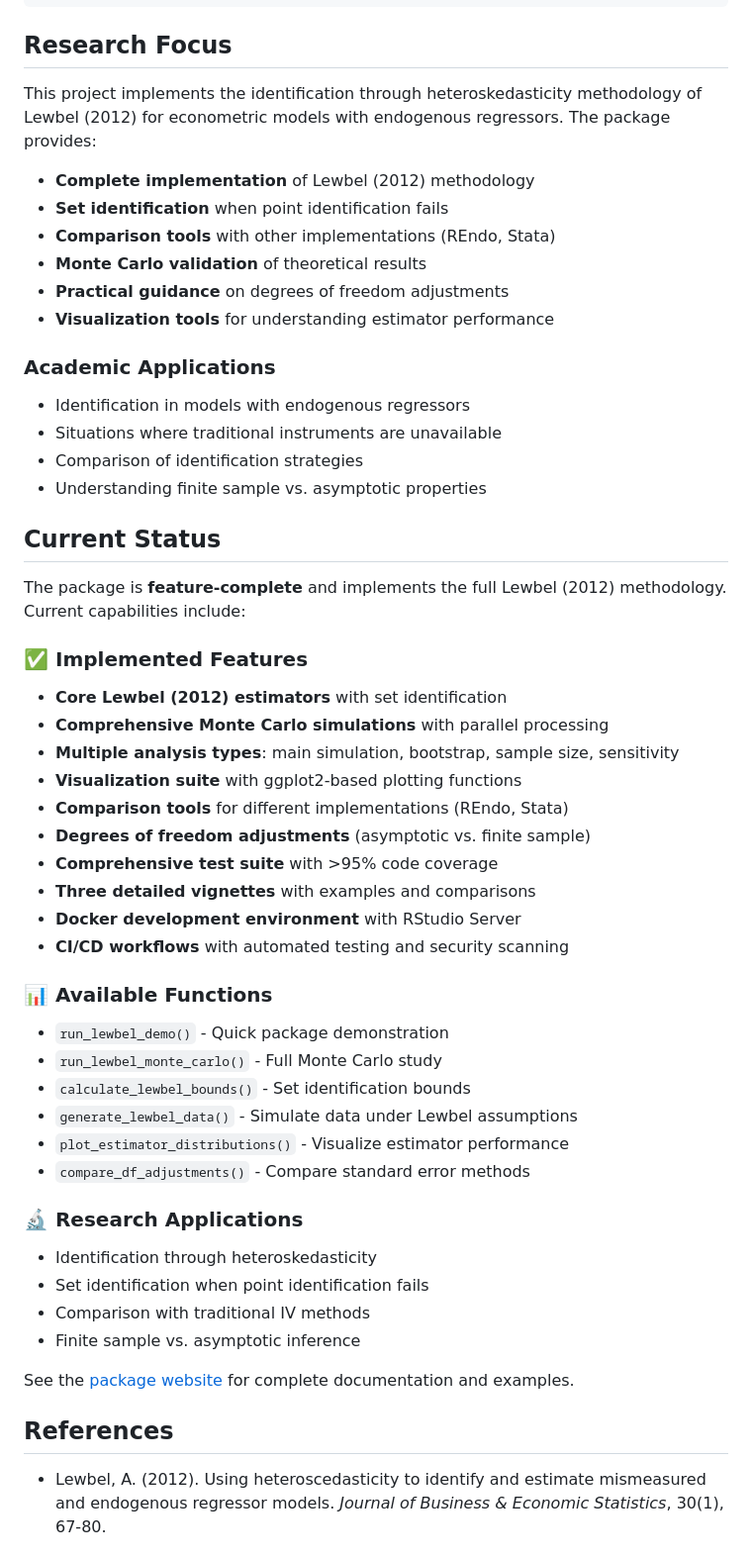
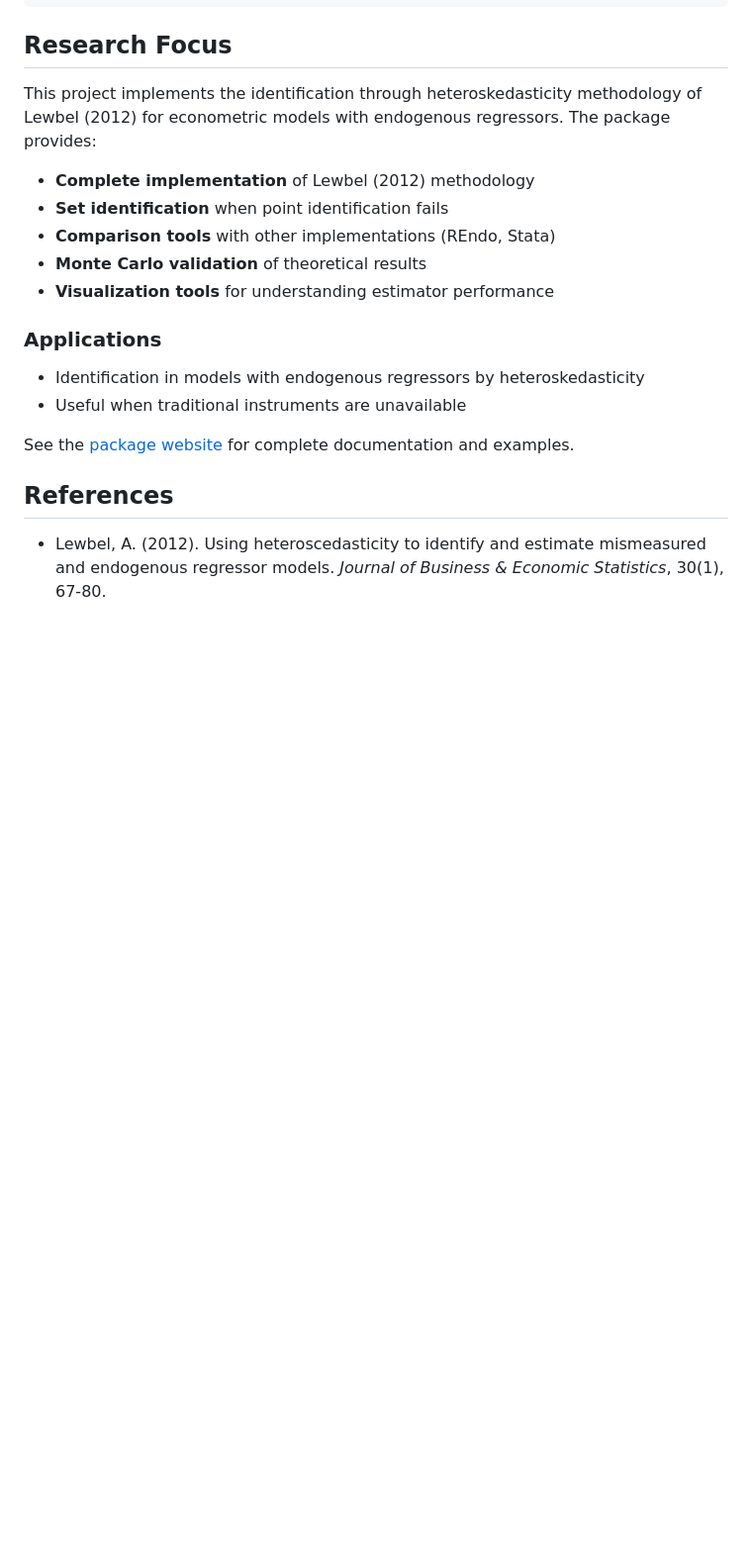
Before and after one commit to fernando-duarte/heteroskedasticity_identification, a Markdown page: README.md, the part around the change. Shown at 99% size. GitHub-like rendering; blank space fills up the shorter version.

Commit message:
Streamline README.md

```diff
--- a/README.md
+++ b/README.md
@@ -89,44 +89,11 @@ This project implements the identification through heteroskedasticity methodolog
 - **Set identification** when point identification fails
 - **Comparison tools** with other implementations (REndo, Stata)
 - **Monte Carlo validation** of theoretical results
-- **Practical guidance** on degrees of freedom adjustments
 - **Visualization tools** for understanding estimator performance
 
-### Academic Applications
-- Identification in models with endogenous regressors
-- Situations where traditional instruments are unavailable
-- Comparison of identification strategies
-- Understanding finite sample vs. asymptotic properties
-
-## Current Status
-
-The package is **feature-complete** and implements the full Lewbel (2012) methodology. Current capabilities include:
-
-### ✅ Implemented Features
-- **Core Lewbel (2012) estimators** with set identification
-- **Comprehensive Monte Carlo simulations** with parallel processing
-- **Multiple analysis types**: main simulation, bootstrap, sample size, sensitivity
-- **Visualization suite** with ggplot2-based plotting functions
-- **Comparison tools** for different implementations (REndo, Stata)
-- **Degrees of freedom adjustments** (asymptotic vs. finite sample)
-- **Comprehensive test suite** with >95% code coverage
-- **Three detailed vignettes** with examples and comparisons
-- **Docker development environment** with RStudio Server
-- **CI/CD workflows** with automated testing and security scanning
-
-### 📊 Available Functions
-- `run_lewbel_demo()` - Quick package demonstration
-- `run_lewbel_monte_carlo()` - Full Monte Carlo study
-- `calculate_lewbel_bounds()` - Set identification bounds
-- `generate_lewbel_data()` - Simulate data under Lewbel assumptions
-- `plot_estimator_distributions()` - Visualize estimator performance
-- `compare_df_adjustments()` - Compare standard error methods
-
-### 🔬 Research Applications
-- Identification through heteroskedasticity
-- Set identification when point identification fails
-- Comparison with traditional IV methods
-- Finite sample vs. asymptotic inference
+### Applications
+- Identification in models with endogenous regressors by heteroskedasticity
+- Useful when traditional instruments are unavailable
 
 See the [package website](https://fernando-duarte.github.io/heteroskedasticity_identification/) for complete documentation and examples.
 
```
